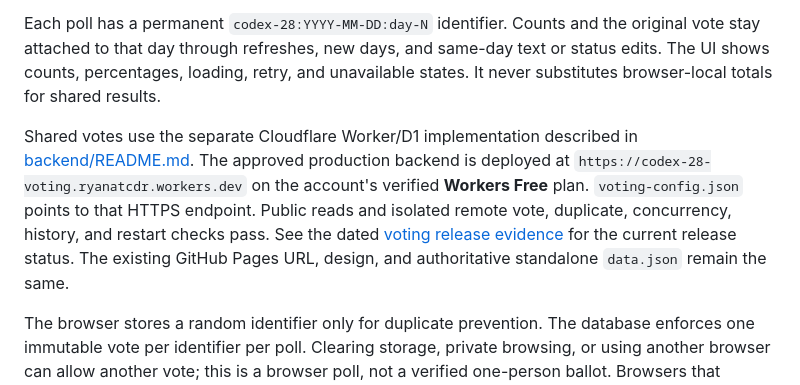
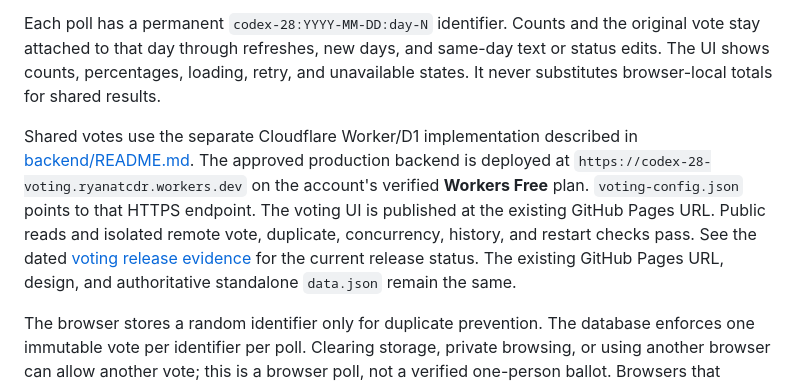
Before and after one commit to minutechreview/codex-28, a Markdown page: README.md, the part around the change. Rendered like a GitHub page.

Commit message:
Record verified daily voting deployment

```diff
--- a/README.md
+++ b/README.md
@@ -28,7 +28,7 @@ The voting feature lets visitors choose **Approve** or **Not convinced** on each
 
 Each poll has a permanent `codex-28:YYYY-MM-DD:day-N` identifier. Counts and the original vote stay attached to that day through refreshes, new days, and same-day text or status edits. The UI shows counts, percentages, loading, retry, and unavailable states. It never substitutes browser-local totals for shared results.
 
-Shared votes use the separate Cloudflare Worker/D1 implementation described in [backend/README.md](backend/README.md). The approved production backend is deployed at `https://codex-28-voting.ryanatcdr.workers.dev` on the account's verified **Workers Free** plan. `voting-config.json` points to that HTTPS endpoint. Public reads and isolated remote vote, duplicate, concurrency, history, and restart checks pass. See the dated [voting release evidence](DEPLOYMENT.md#daily-voting-release-evidence--october-8-2026) for the current release status. The existing GitHub Pages URL, design, and authoritative standalone `data.json` remain the same.
+Shared votes use the separate Cloudflare Worker/D1 implementation described in [backend/README.md](backend/README.md). The approved production backend is deployed at `https://codex-28-voting.ryanatcdr.workers.dev` on the account's verified **Workers Free** plan. `voting-config.json` points to that HTTPS endpoint. The voting UI is published at the existing GitHub Pages URL. Public reads and isolated remote vote, duplicate, concurrency, history, and restart checks pass. See the dated [voting release evidence](DEPLOYMENT.md#daily-voting-release-evidence--october-8-2026) for the current release status. The existing GitHub Pages URL, design, and authoritative standalone `data.json` remain the same.
 
 The browser stores a random identifier only for duplicate prevention. The database enforces one immutable vote per identifier per poll. Clearing storage, private browsing, or using another browser can allow another vote; this is a browser poll, not a verified one-person ballot. Browsers that cannot persist the identifier can read results but cannot vote. No account or tracking cookie is required.
 
```
Also changed, not shown: DEPLOYMENT.md (+3 -2 lines).
